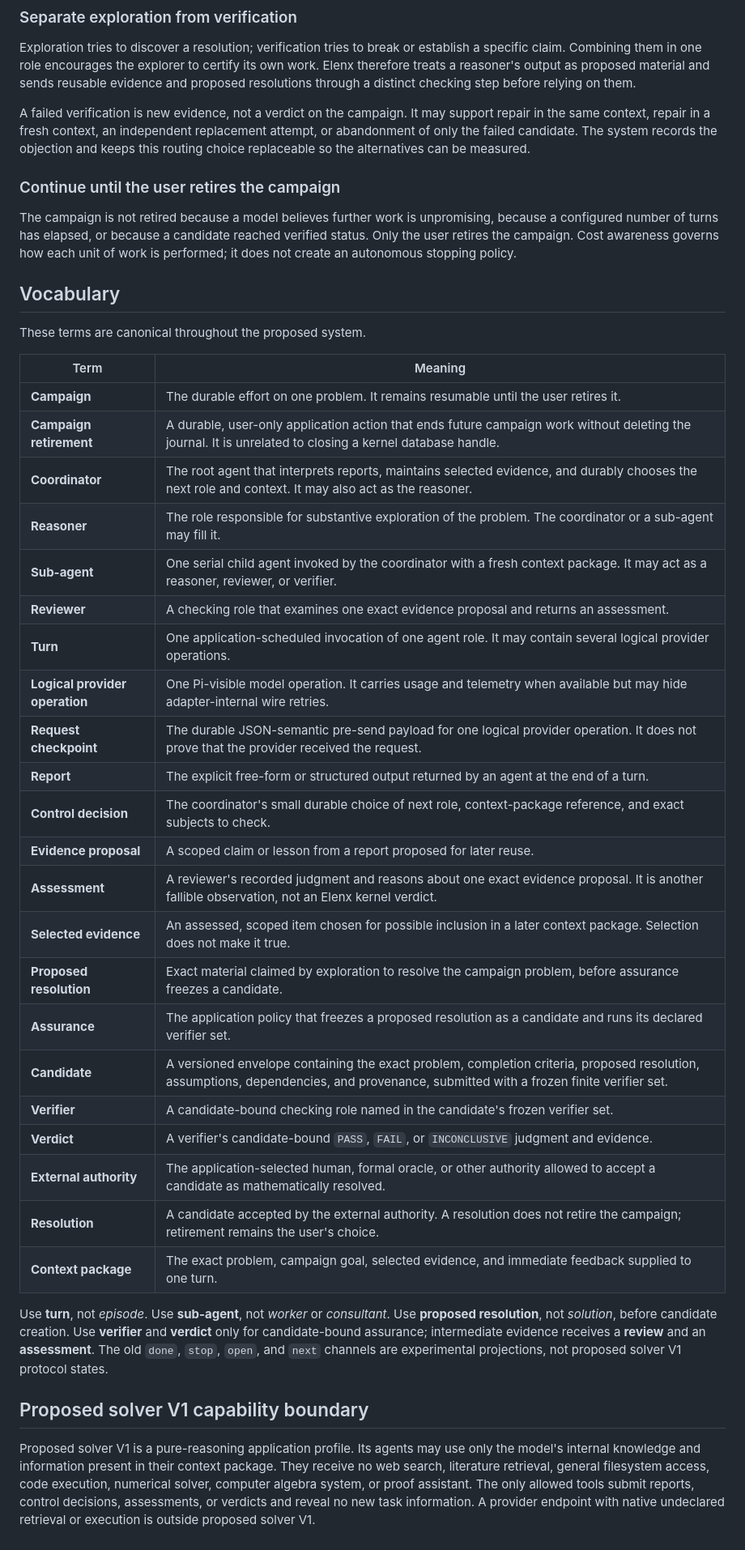
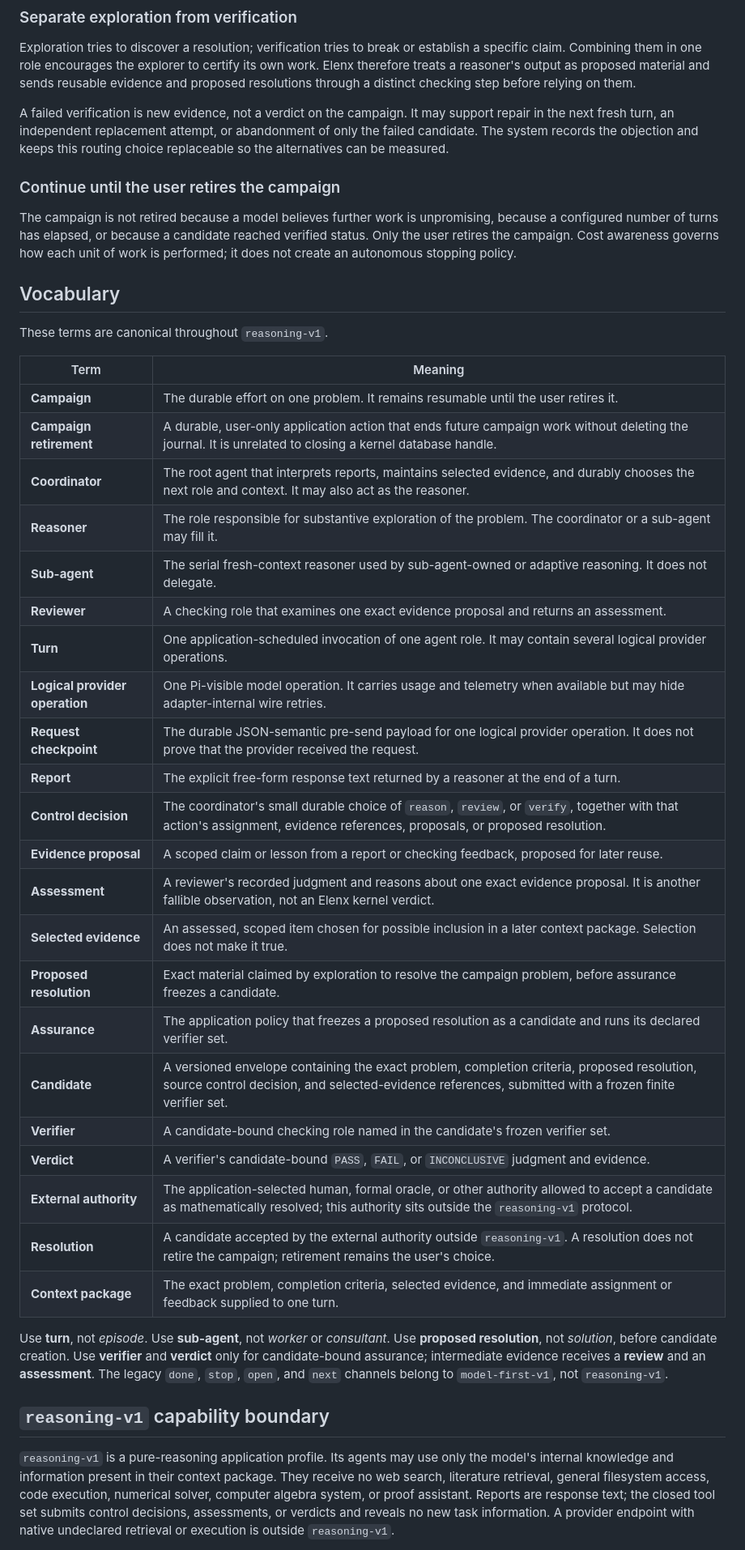
Before and after one commit to chaoxu/elenx, a Markdown page: docs/design.md, the part around one of its changes. Shown at 81% size. GitHub-like rendering.

```diff
--- a/docs/design.md
+++ b/docs/design.md
@@ -34,7 +34,7 @@ The best next action can change after a new proof, obstruction, example, or veri
 
 Exploration tries to discover a resolution; verification tries to break or establish a specific claim. Combining them in one role encourages the explorer to certify its own work. Elenx therefore treats a reasoner's output as proposed material and sends reusable evidence and proposed resolutions through a distinct checking step before relying on them.
 
-A failed verification is new evidence, not a verdict on the campaign. It may support repair in the same context, repair in a fresh context, an independent replacement attempt, or abandonment of only the failed candidate. The system records the objection and keeps this routing choice replaceable so the alternatives can be measured.
+A failed verification is new evidence, not a verdict on the campaign. It may support repair in the next fresh turn, an independent replacement attempt, or abandonment of only the failed candidate. The system records the objection and keeps this routing choice replaceable so the alternatives can be measured.
 
 ### Continue until the user retires the campaign
 
@@ -42,7 +42,7 @@ The campaign is not retired because a model believes further work is unpromising
 
 ## Vocabulary
 
-These terms are canonical throughout the proposed system.
+These terms are canonical throughout `reasoning-v1`.
 
 | Term | Meaning |
 | --- | --- |
@@ -50,28 +50,28 @@ These terms are canonical throughout the proposed system.
 | **Campaign retirement** | A durable, user-only application action that ends future campaign work without deleting the journal. It is unrelated to closing a kernel database handle. |
 | **Coordinator** | The root agent that interprets reports, maintains selected evidence, and durably chooses the next role and context. It may also act as the reasoner. |
 | **Reasoner** | The role responsible for substantive exploration of the problem. The coordinator or a sub-agent may fill it. |
-| **Sub-agent** | One serial child agent invoked by the coordinator with a fresh context package. It may act as a reasoner, reviewer, or verifier. |
+| **Sub-agent** | The serial fresh-context reasoner used by sub-agent-owned or adaptive reasoning. It does not delegate. |
 | **Reviewer** | A checking role that examines one exact evidence proposal and returns an assessment. |
 | **Turn** | One application-scheduled invocation of one agent role. It may contain several logical provider operations. |
 | **Logical provider operation** | One Pi-visible model operation. It carries usage and telemetry when available but may hide adapter-internal wire retries. |
 | **Request checkpoint** | The durable JSON-semantic pre-send payload for one logical provider operation. It does not prove that the provider received the request. |
-| **Report** | The explicit free-form or structured output returned by an agent at the end of a turn. |
-| **Control decision** | The coordinator's small durable choice of next role, context-package reference, and exact subjects to check. |
-| **Evidence proposal** | A scoped claim or lesson from a report proposed for later reuse. |
+| **Report** | The explicit free-form response text returned by a reasoner at the end of a turn. |
+| **Control decision** | The coordinator's small durable choice of `reason`, `review`, or `verify`, together with that action's assignment, evidence references, proposals, or proposed resolution. |
+| **Evidence proposal** | A scoped claim or lesson from a report or checking feedback, proposed for later reuse. |
 | **Assessment** | A reviewer's recorded judgment and reasons about one exact evidence proposal. It is another fallible observation, not an Elenx kernel verdict. |
 | **Selected evidence** | An assessed, scoped item chosen for possible inclusion in a later context package. Selection does not make it true. |
 | **Proposed resolution** | Exact material claimed by exploration to resolve the campaign problem, before assurance freezes a candidate. |
 | **Assurance** | The application policy that freezes a proposed resolution as a candidate and runs its declared verifier set. |
-| **Candidate** | A versioned envelope containing the exact problem, completion criteria, proposed resolution, assumptions, dependencies, and provenance, submitted with a frozen finite verifier set. |
+| **Candidate** | A versioned envelope containing the exact problem, completion criteria, proposed resolution, source control decision, and selected-evidence references, submitted with a frozen finite verifier set. |
 | **Verifier** | A candidate-bound checking role named in the candidate's frozen verifier set. |
 | **Verdict** | A verifier's candidate-bound `PASS`, `FAIL`, or `INCONCLUSIVE` judgment and evidence. |
-| **External authority** | The application-selected human, formal oracle, or other authority allowed to accept a candidate as mathematically resolved. |
-| **Resolution** | A candidate accepted by the external authority. A resolution does not retire the campaign; retirement remains the user's choice. |
-| **Context package** | The exact problem, campaign goal, selected evidence, and immediate feedback supplied to one turn. |
+| **External authority** | The application-selected human, formal oracle, or other authority allowed to accept a candidate as mathematically resolved; this authority sits outside the `reasoning-v1` protocol. |
+| **Resolution** | A candidate accepted by the external authority outside `reasoning-v1`. A resolution does not retire the campaign; retirement remains the user's choice. |
+| **Context package** | The exact problem, completion criteria, selected evidence, and immediate assignment or feedback supplied to one turn. |
 
-Use **turn**, not *episode*. Use **sub-agent**, not *worker* or *consultant*. Use **proposed resolution**, not *solution*, before candidate creation. Use **verifier** and **verdict** only for candidate-bound assurance; intermediate evidence receives a **review** and an **assessment**. The old `done`, `stop`, `open`, and `next` channels are experimental projections, not proposed solver V1 protocol states.
+Use **turn**, not *episode*. Use **sub-agent**, not *worker* or *consultant*. Use **proposed resolution**, not *solution*, before candidate creation. Use **verifier** and **verdict** only for candidate-bound assurance; intermediate evidence receives a **review** and an **assessment**. The legacy `done`, `stop`, `open`, and `next` channels belong to `model-first-v1`, not `reasoning-v1`.
 
-## Proposed solver V1 capability boundary
+## `reasoning-v1` capability boundary
 
-Proposed solver V1 is a pure-reasoning application profile. Its agents may use only the model's internal knowledge and information present in their context package. They receive no web search, literature retrieval, general filesystem access, code execution, numerical solver, computer algebra system, or proof assistant. The only allowed tools submit reports, control decisions, assessments, or verdicts and reveal no new task information. A provider endpoint with native undeclared retrieval or execution is outside proposed solver V1.
+`reasoning-v1` is a pure-reasoning application profile. Its agents may use only the model's internal knowledge and information present in their context package. They receive no web search, literature retrieval, general filesystem access, code execution, numerical solver, computer algebra system, or proof assistant. Reports are response text; the closed tool set submits control decisions, assessments, or verdicts and reveals no new task information. A provider endpoint with native undeclared retrieval or execution is outside `reasoning-v1`.
 
```
Also changed, not shown: other parts of docs/design.md (+51 -61 lines), README.md (+4 -4 lines), docs/hypotheses.md (+18 -18 lines).
